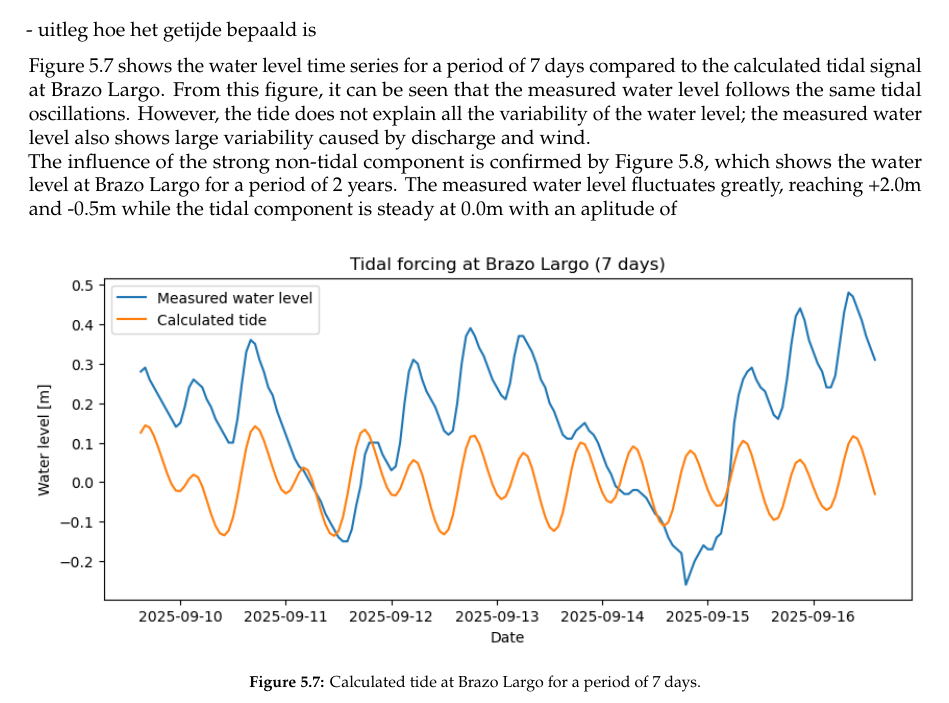
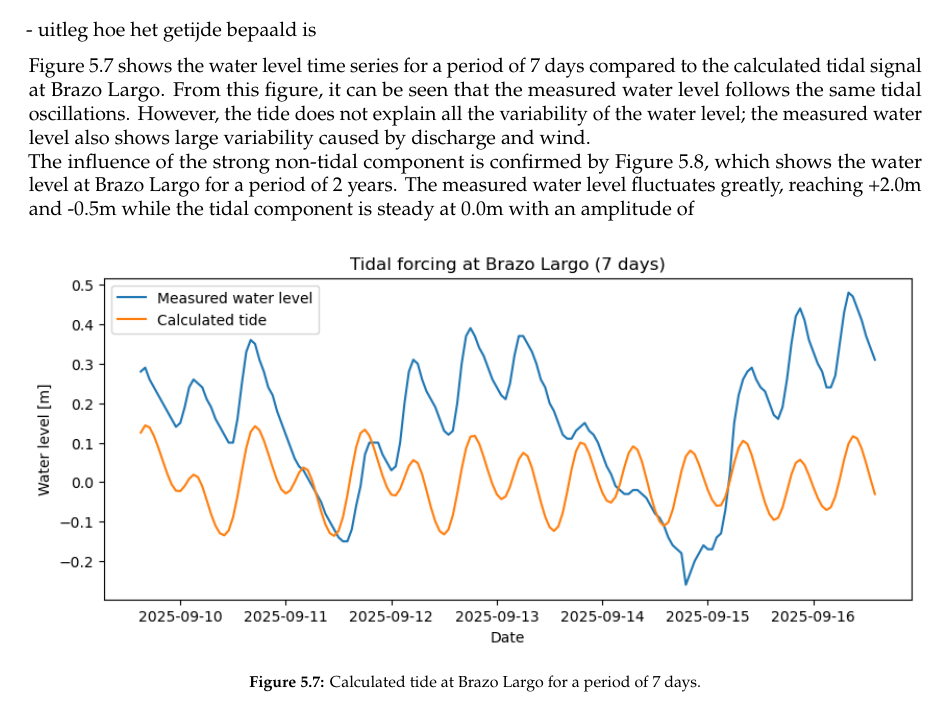
Before and after one commit to Njeapp2/bibtex, a LaTeX thesis (report.tex, which reads mainmatter/chapter-5.tex): part of page 29 of 45, cut so that both start at the same text. Compiled offline with pdfLaTeX.

Commit message:
Update on Overleaf.

```diff
--- a/mainmatter/chapter-5.tex
+++ b/mainmatter/chapter-5.tex
@@ -136,7 +136,7 @@ The damping coefficient ($\alpha$) and the tidal delay with respect to San Ferna
 - uitleg hoe het getijde bepaald is
 
 Figure 5.7 shows the water level time series for a period of 7 days compared to the calculated tidal signal at Brazo Largo. From this figure, it can be seen that the measured water level follows the same tidal oscillations. However, the tide does not explain all the variability of the water level; the measured water level also shows large variability caused by discharge and wind.
-\\The influence of the strong non-tidal component is confirmed by Figure 5.8, which shows the water level at Brazo Largo for a period of 2 years. The measured water level fluctuates greatly, reaching +2.0m and -0.5m while the tidal component is steady at 0.0m with an aplitude of
+\\The influence of the strong non-tidal component is confirmed by Figure 5.8, which shows the water level at Brazo Largo for a period of 2 years. The measured water level fluctuates greatly, reaching +2.0m and -0.5m while the tidal component is steady at 0.0m with an amplitude of
 
 \begin{figure}[H]
     \centering
```
